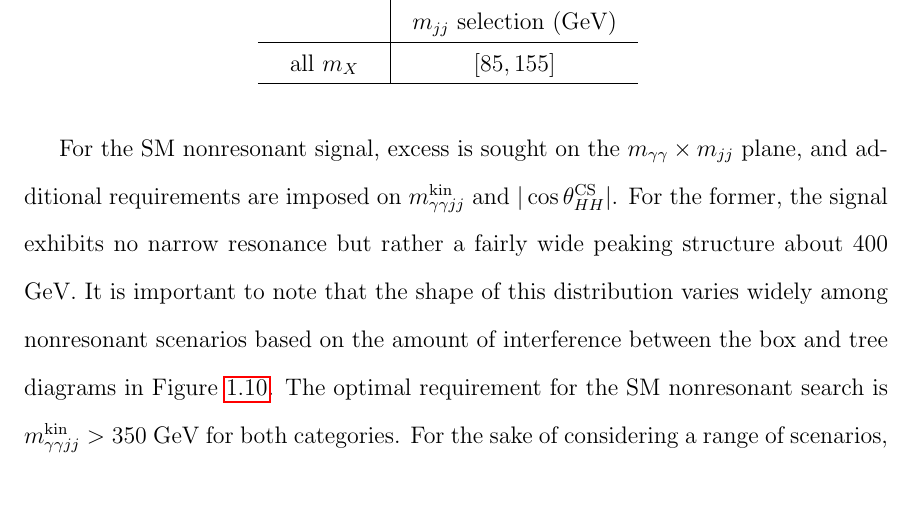
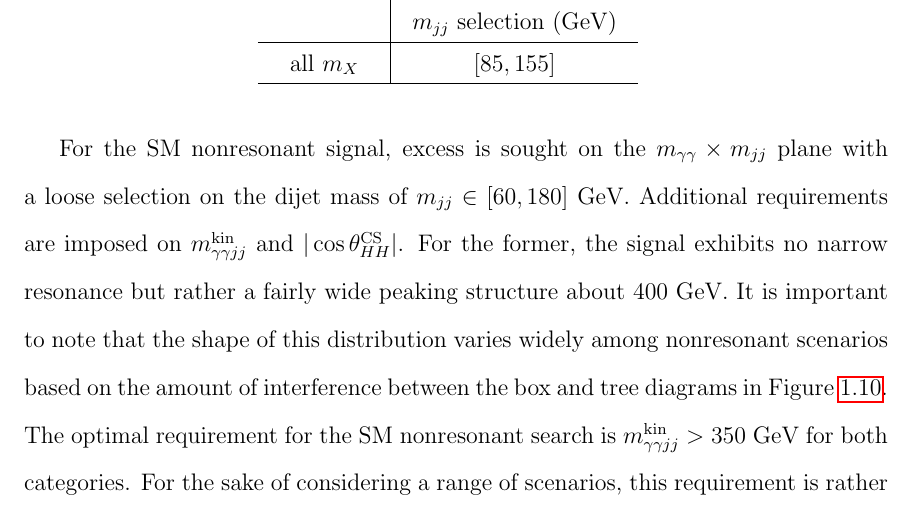
Before and after one commit to hardenbr/thesis, a LaTeX thesis (thesis.tex, which reads tex/chapter-selection.tex): part of page 88 of 106, cut so that both start at the same text. Compiled offline with pdfLaTeX; a LaTeX package or settings file that is missing is left out.

Commit message:
noted 60,180 mjj cut in nonres

```diff
--- a/tex/chapter-selection.tex
+++ b/tex/chapter-selection.tex
@@ -189,8 +189,9 @@ the signal on the range $m_X \in [260, 400]$~GeV.}
   \label{table:lowmasscuts}
 \end{table}
 
-For the SM nonresonant signal, excess is sought on the $\Mgg \times \Mjj$ plane, and additional
-requirements are imposed on $\Mggjjk$ and $\acosthetastar$. For the former, the signal
+For the SM nonresonant signal, excess is sought on the $\Mgg \times \Mjj$ plane with a
+loose selection on the dijet mass of $\Mjj \in [60, 180]$~GeV.
+Additional requirements are imposed on $\Mggjjk$ and $\acosthetastar$. For the former, the signal
 exhibits no narrow resonance but rather a fairly wide peaking structure about 400 GeV. It is important
 to note that the shape of this distribution varies widely among nonresonant scenarios based on
 the amount of interference between the box and tree diagrams in Figure~\ref{fig:diHiggs_diagrams}.
```
